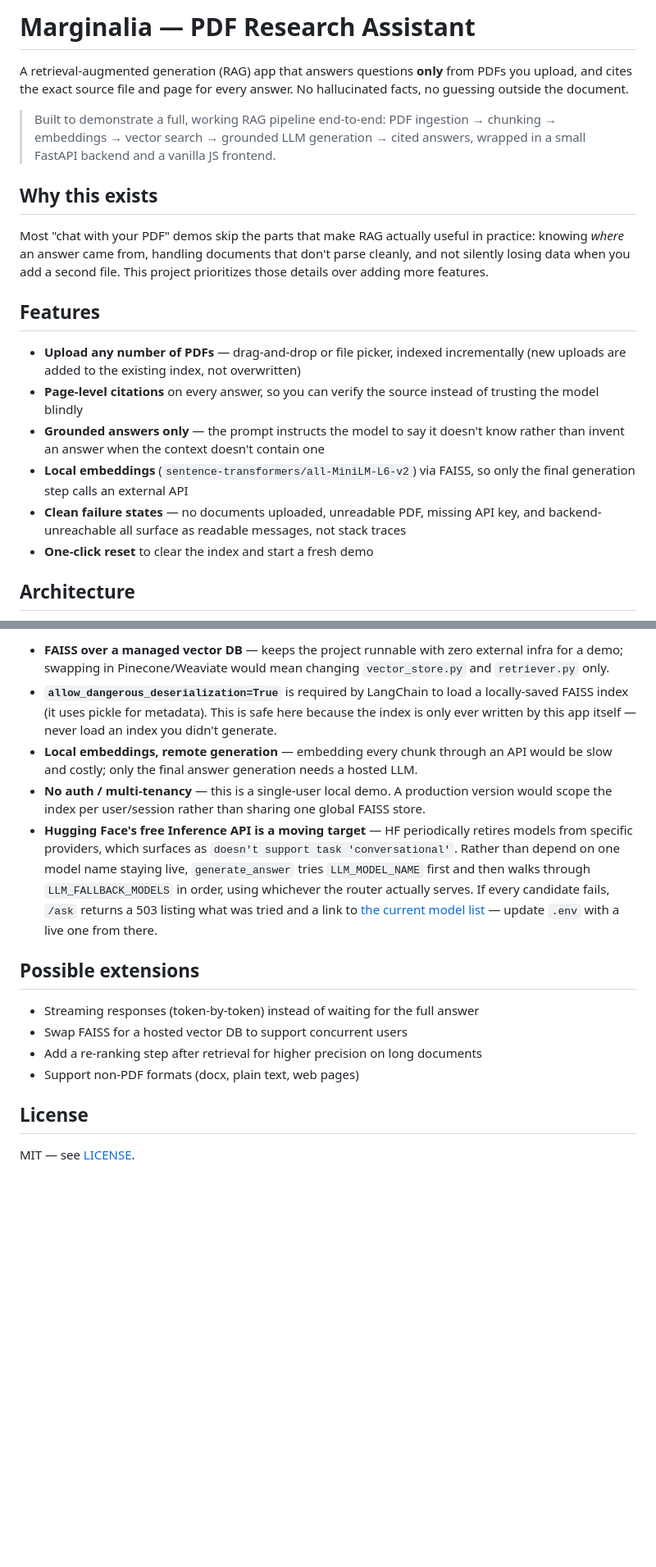
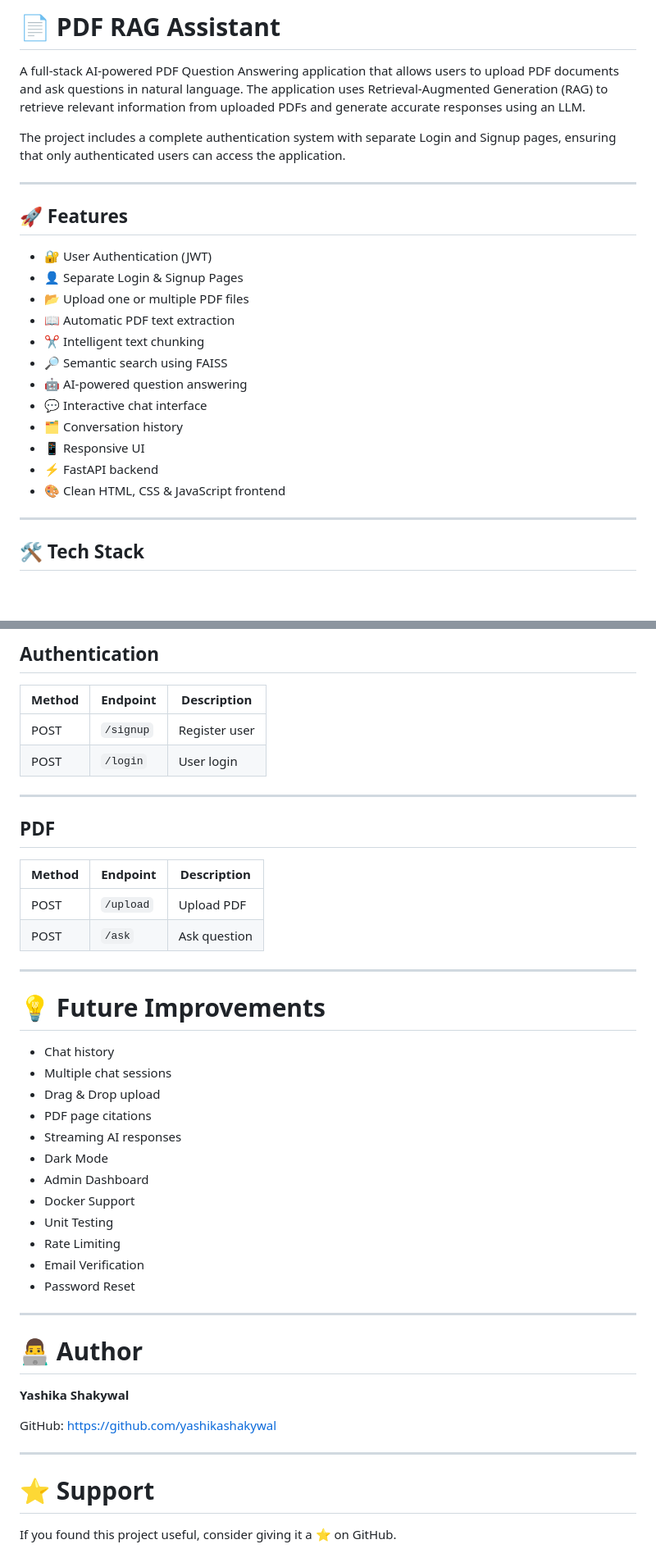
Before and after one commit to yashikashakywal/Pdf-Rag-Assistant, a Markdown page: README.md, 2 parts joined by grey strips. Shown at 82% size. Rendered like a GitHub page; blank space fills up the shorter version.

```diff
--- a/README.md
+++ b/README.md
@@ -1,21 +1,27 @@
-# Marginalia — PDF Research Assistant
+# 📄 PDF RAG Assistant
 
-A retrieval-augmented generation (RAG) app that answers questions **only** from PDFs you upload, and cites the exact source file and page for every answer. No hallucinated facts, no guessing outside the document.
+A full-stack AI-powered PDF Question Answering application that allows users to upload PDF documents and ask questions in natural language. The application uses Retrieval-Augmented Generation (RAG) to retrieve relevant information from uploaded PDFs and generate accurate responses using an LLM.
 
-> Built to demonstrate a full, working RAG pipeline end-to-end: PDF ingestion → chunking → embeddings → vector search → grounded LLM generation → cited answers, wrapped in a small FastAPI backend and a vanilla JS frontend.
+The project includes a complete authentication system with separate Login and Signup pages, ensuring that only authenticated users can access the application.
 
-## Why this exists
+---
 
-Most "chat with your PDF" demos skip the parts that make RAG actually useful in practice: knowing *where* an answer came from, handling documents that don't parse cleanly, and not silently losing data when you add a second file. This project prioritizes those details over adding more features.
+## 🚀 Features
 
-## Features
+- 🔐 User Authentication (JWT)
+- 👤 Separate Login & Signup Pages
+- 📂 Upload one or multiple PDF files
+- 📖 Automatic PDF text extraction
+- ✂️ Intelligent text chunking
+- 🔎 Semantic search using FAISS
+- 🤖 AI-powered question answering
+- 💬 Interactive chat interface
+- 🗂 Conversation history
+- 📱 Responsive UI
+- ⚡ FastAPI backend
+- 🎨 Clean HTML, CSS & JavaScript frontend
 
-- **Upload any number of PDFs** — drag-and-drop or file picker, indexed incrementally (new uploads are added to the existing index, not overwritten)
-- **Page-level citations** on every answer, so you can verify the source instead of trusting the model blindly
-- **Grounded answers only** — the prompt instructs the model to say it doesn't know rather than invent an answer when the context doesn't contain one
-- **Local embeddings** (`sentence-transformers/all-MiniLM-L6-v2`) via FAISS, so only the final generation step calls an external API
-- **Clean failure states** — no documents uploaded, unreadable PDF, missing API key, and backend-unreachable all surface as readable messages, not stack traces
-- **One-click reset** to clear the index and start a fresh demo
+---
 
-## Architecture
+## 🛠 Tech Stack
 
@@ -143,17 +228,47 @@ All endpoints are served under the `/api` prefix (e.g. `/api/health`).
 
-- **FAISS over a managed vector DB** — keeps the project runnable with zero external infra for a demo; swapping in Pinecone/Weaviate would mean changing `vector_store.py` and `retriever.py` only.
-- **`allow_dangerous_deserialization=True`** is required by LangChain to load a locally-saved FAISS index (it uses pickle for metadata). This is safe here because the index is only ever written by this app itself — never load an index you didn't generate.
-- **Local embeddings, remote generation** — embedding every chunk through an API would be slow and costly; only the final answer generation needs a hosted LLM.
-- **No auth / multi-tenancy** — this is a single-user local demo. A production version would scope the index per user/session rather than sharing one global FAISS store.
-- **Hugging Face's free Inference API is a moving target** — HF periodically retires models from specific providers, which surfaces as `doesn't support task 'conversational'`. Rather than depend on one model name staying live, `generate_answer` tries `LLM_MODEL_NAME` first and then walks through `LLM_FALLBACK_MODELS` in order, using whichever the router actually serves. If every candidate fails, `/ask` returns a 503 listing what was tried and a link to [the current model list](https://huggingface.co/docs/inference-providers/en/tasks/chat-completion) — update `.env` with a live one from there.
+## Authentication
 
-## Possible extensions
+| Method | Endpoint | Description |
+|---------|----------|-------------|
+| POST | `/signup` | Register user |
+| POST | `/login` | User login |
 
-- Streaming responses (token-by-token) instead of waiting for the full answer
-- Swap FAISS for a hosted vector DB to support concurrent users
-- Add a re-ranking step after retrieval for higher precision on long documents
-- Support non-PDF formats (docx, plain text, web pages)
+---
 
-## License
+## PDF
 
-MIT — see [LICENSE](LICENSE).
+| Method | Endpoint | Description |
+|---------|----------|-------------|
+| POST | `/upload` | Upload PDF |
+| POST | `/ask` | Ask question |
+
+---
+
+# 💡 Future Improvements
+
+- Chat history
+- Multiple chat sessions
+- Drag & Drop upload
+- PDF page citations
+- Streaming AI responses
+- Dark Mode
+- Admin Dashboard
+- Docker Support
+- Unit Testing
+- Rate Limiting
+- Email Verification
+- Password Reset
+
+---
+
+# 👨‍💻 Author
+
+**Yashika Shakywal**
+
+GitHub: https://github.com/yashikashakywal
+
+---
+
+# ⭐ Support
+
+If you found this project useful, consider giving it a ⭐ on GitHub.
```
Also changed, not shown: other parts of README.md (+165 -86 lines).
